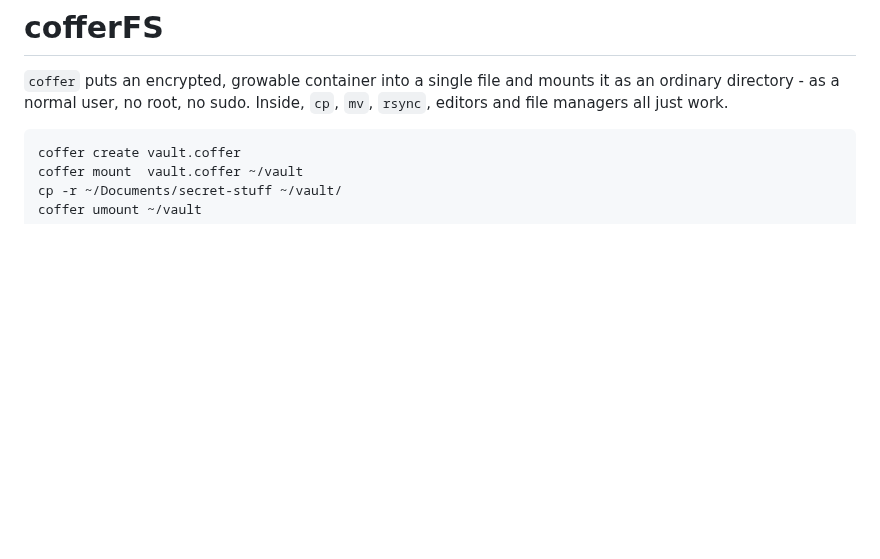
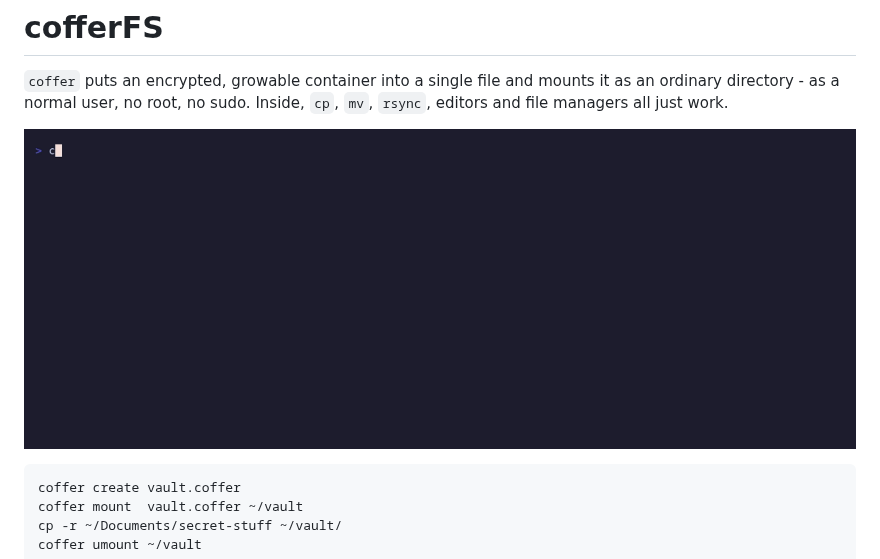
Before and after one commit to rtulke/cofferFS, a Markdown page: README.md, the part around the change. GitHub-like rendering; pictures changed too: docs/demo.gif (added); blank space fills up the shorter version.

Commit message:
Add a terminal demo GIF to the README
docs/demo.tape is a vhs script that records the real thing - create a
container registered as "work", mount it with no arguments, copy a folder
in, list, unmount, and end on the single container file - with hidden
setup and cleanup so it leaves nothing behind on the rendering host.
Re-render with `vhs docs/demo.tape` on a Linux machine with coffer
installed whenever the CLI output changes.

````diff
--- a/README.md
+++ b/README.md
@@ -3,6 +3,8 @@
 `coffer` puts an encrypted, growable container into a single file and
 mounts it as an ordinary directory - as a normal user, no root, no sudo.
 Inside, `cp`, `mv`, `rsync`, editors and file managers all just work.
+
+![coffer: create, mount, copy files in, list, unmount](docs/demo.gif)
 
 ```bash
 coffer create vault.coffer
````
Also changed, not shown: 1 other file.
